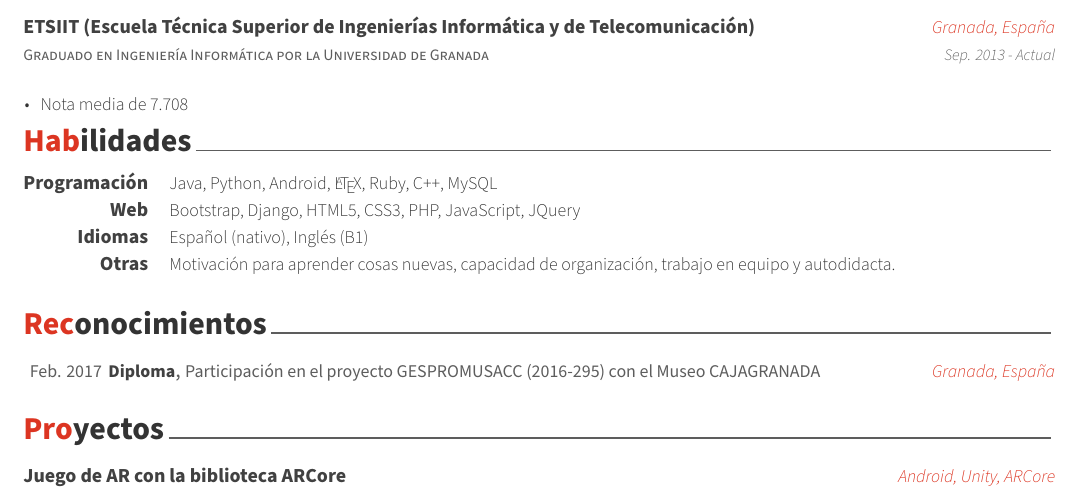
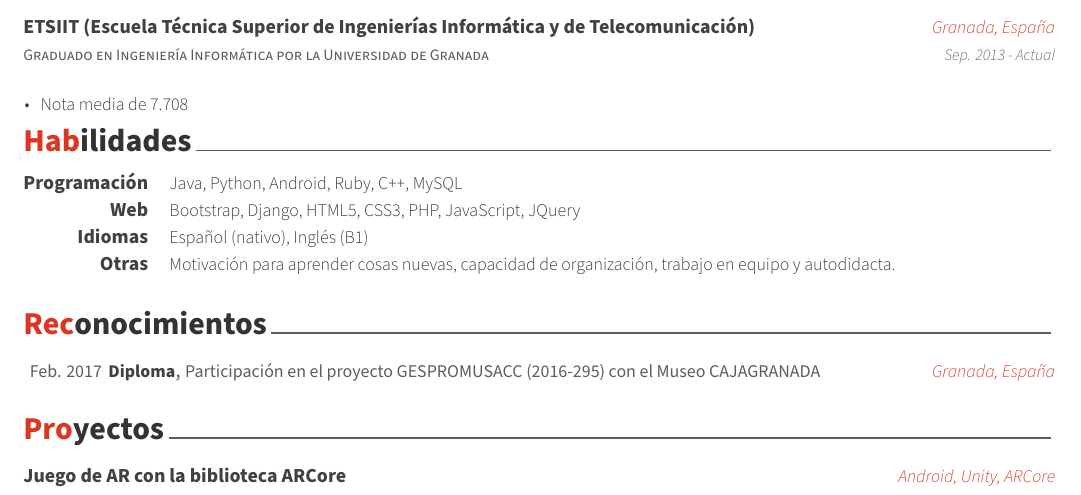
Before and after one commit to matl1995/Resume, a LaTeX CV (curriculum-virtual/cv.tex, which reads curriculum-virtual/cv/skills.tex): part of the page, cut so that both start at the same text. Compiled offline with XeLaTeX.

Commit message:
Curriculum updated

```diff
--- a/curriculum-virtual/cv/skills.tex
+++ b/curriculum-virtual/cv/skills.tex
@@ -12,7 +12,7 @@
 %---------------------------------------------------------
   \cvskill
     {Programación} % Category
-    {Java, Python, Android, \LaTeX, Ruby, C++, MySQL} % Skills
+    {Java, Python, Android, Ruby, C++, MySQL} % Skills
 
 %---------------------------------------------------------
   \cvskill
```
Also changed, not shown: curriculum-impreso/cv/skills.tex (+1 -1 lines), curriculum-impreso/cv.pdf, curriculum-virtual/cv.pdf.
